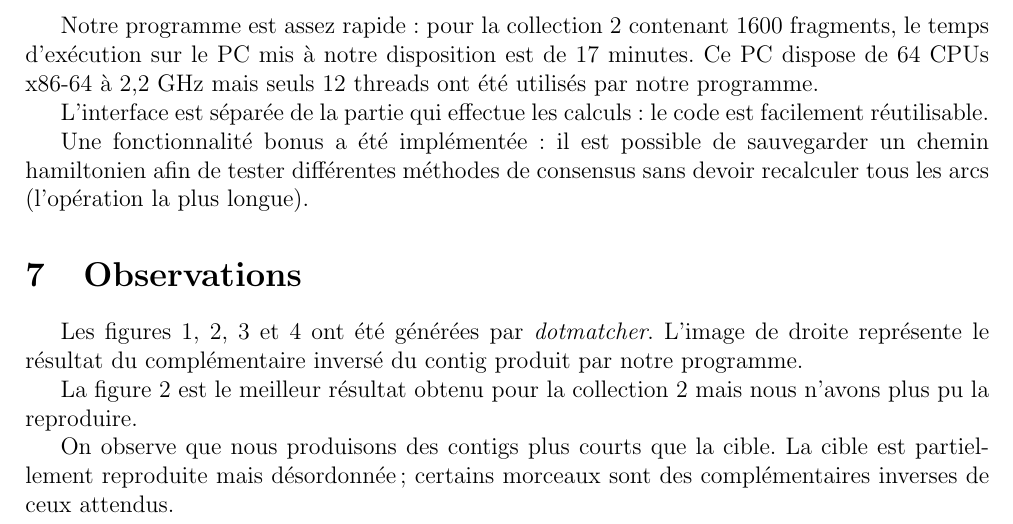
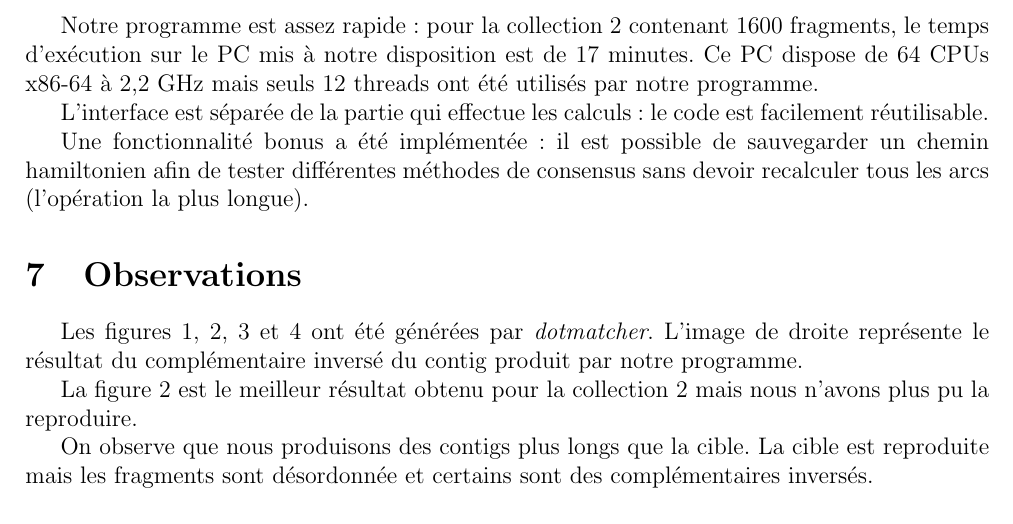
Before and after one commit to cyberjasse/sequencer, a LaTeX document (rapport/sequencer.tex): part of page 6 of 9, cut so that both start at the same text. Compiled offline with pdfLaTeX.

Commit message:
Oops, a dotplot's axes are reverted

```diff
--- a/rapport/sequencer.tex
+++ b/rapport/sequencer.tex
@@ -131,9 +131,9 @@ L'image de droite représente le résultat du complémentaire inversé du contig
 La figure \ref{dm2} est le meilleur résultat obtenu pour la collection 2
 mais nous n'avons plus pu la reproduire.
 
-On observe que nous produisons des contigs plus courts que la cible.
-La cible est partiellement reproduite mais désordonnée;
-certains morceaux sont des complémentaires inverses de ceux attendus.
+On observe que nous produisons des contigs plus longs que la cible.
+La cible est reproduite mais les fragments sont désordonnée et
+certains sont des complémentaires inversés.
 
 \newpage
 \section{Conclusion}
```
